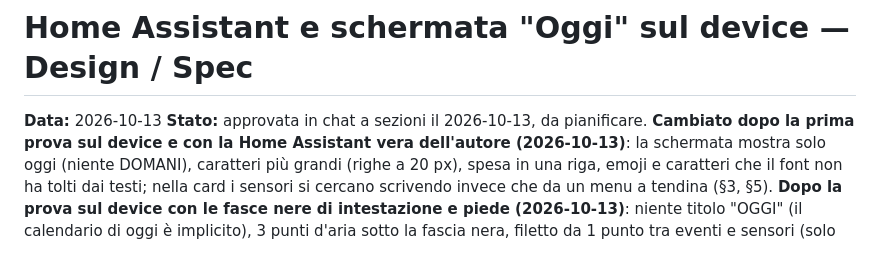
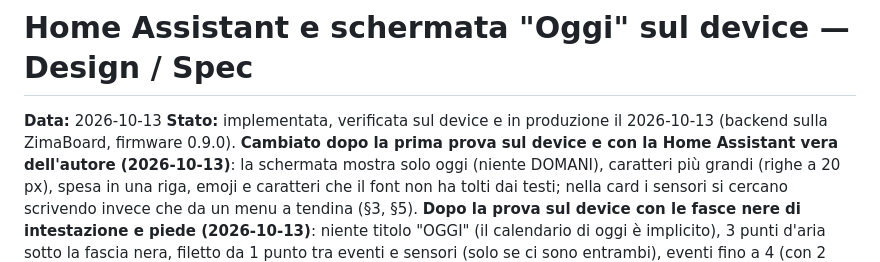
Before and after one commit to francecesco/second_brain, a Markdown page: docs/specs/2026-10-13-homeassistant-oggi-design.md, the part around the change. Rendered like a GitHub page.

```diff
--- a/docs/specs/2026-10-13-homeassistant-oggi-design.md
+++ b/docs/specs/2026-10-13-homeassistant-oggi-design.md
@@ -1,7 +1,7 @@
 # Home Assistant e schermata "Oggi" sul device — Design / Spec
 
 **Data:** 2026-10-13
-**Stato:** approvata in chat a sezioni il 2026-10-13, da pianificare. **Cambiato dopo la
+**Stato:** implementata, verificata sul device e in produzione il 2026-10-13 (backend sulla ZimaBoard, firmware 0.9.0). **Cambiato dopo la
 prima prova sul device e con la Home Assistant vera dell'autore (2026-10-13)**: la
 schermata mostra solo oggi (niente DOMANI), caratteri più grandi (righe a 20 px), spesa in
 una riga, emoji e caratteri che il font non ha tolti dai testi; nella card i sensori si
```
Also changed, not shown: CLAUDE.md (+9 -6 lines).
